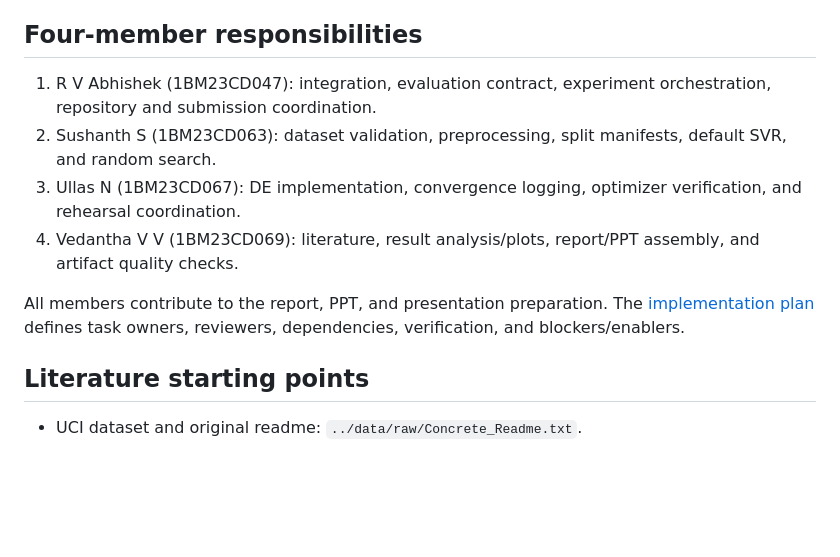
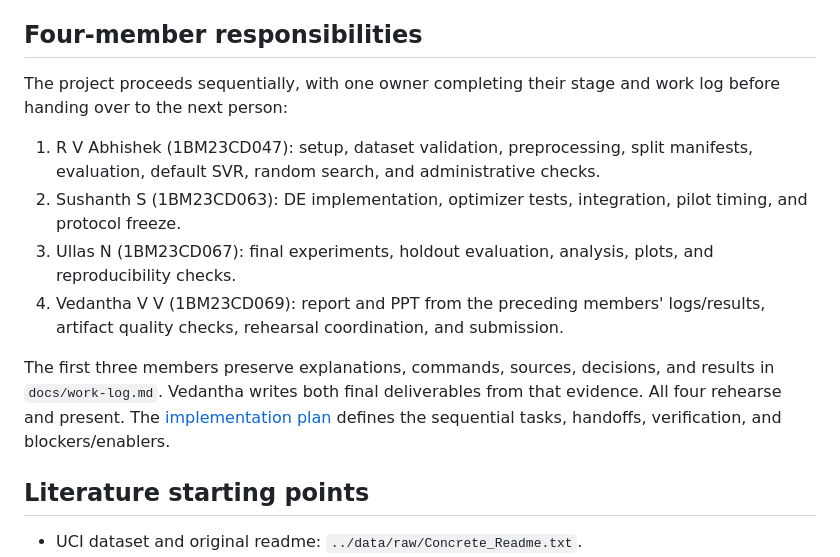
Before and after one commit to R-V-Abhishek/concrete-strength-de-svr, a Markdown page: docs/project-brief.md, the part around the change. Rendered like a GitHub page; blank space fills up the shorter version.

Commit message:
Small QOL Changes to the plan and brief

```diff
--- a/docs/project-brief.md
+++ b/docs/project-brief.md
@@ -32,12 +32,14 @@ Does DE tuning reduce SVR prediction error relative to default settings, and how
 
 ## Four-member responsibilities
 
-1. R V Abhishek (1BM23CD047): integration, evaluation contract, experiment orchestration, repository and submission coordination.
-2. Sushanth S (1BM23CD063): dataset validation, preprocessing, split manifests, default SVR, and random search.
-3. Ullas N (1BM23CD067): DE implementation, convergence logging, optimizer verification, and rehearsal coordination.
-4. Vedantha V V (1BM23CD069): literature, result analysis/plots, report/PPT assembly, and artifact quality checks.
+The project proceeds sequentially, with one owner completing their stage and work log before handing over to the next person:
 
-All members contribute to the report, PPT, and presentation preparation. The [implementation plan](implementation-plan.md) defines task owners, reviewers, dependencies, verification, and blockers/enablers.
+1. R V Abhishek (1BM23CD047): setup, dataset validation, preprocessing, split manifests, evaluation, default SVR, random search, and administrative checks.
+2. Sushanth S (1BM23CD063): DE implementation, optimizer tests, integration, pilot timing, and protocol freeze.
+3. Ullas N (1BM23CD067): final experiments, holdout evaluation, analysis, plots, and reproducibility checks.
+4. Vedantha V V (1BM23CD069): report and PPT from the preceding members' logs/results, artifact quality checks, rehearsal coordination, and submission.
+
+The first three members preserve explanations, commands, sources, decisions, and results in `docs/work-log.md`. Vedantha writes both final deliverables from that evidence. All four rehearse and present. The [implementation plan](implementation-plan.md) defines the sequential tasks, handoffs, verification, and blockers/enablers.
 
 ## Literature starting points
 
```
Also changed, not shown: docs/implementation-plan.md (+1 -1 lines).
